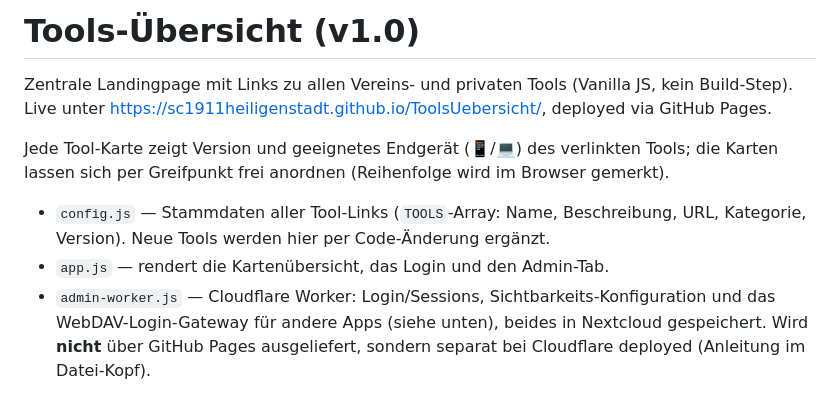
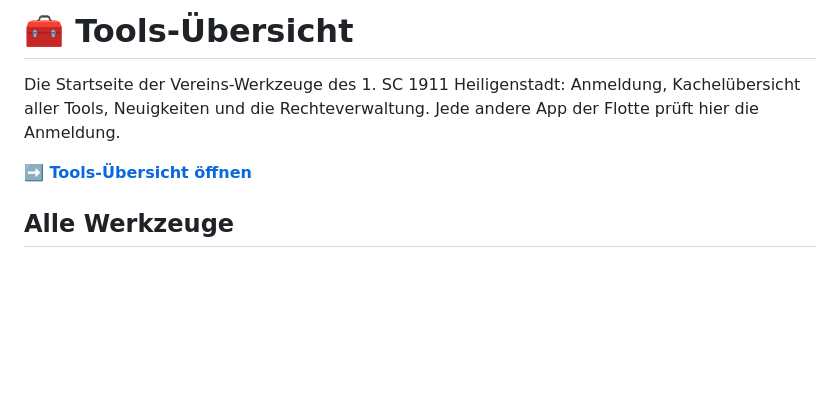
Before and after one commit to Tecko1985/ToolsUebersicht, a Markdown page: README.md, the part around one of its changes. GitHub-like rendering; blank space fills up the shorter version.

```diff
--- a/README.md
+++ b/README.md
@@ -1,10 +1,8 @@
-# Tools-Übersicht (v1.0)
+# 🧰 Tools-Übersicht
 
-Zentrale Landingpage mit Links zu allen Vereins- und privaten Tools (Vanilla JS, kein Build-Step). Live unter https://sc1911heiligenstadt.github.io/ToolsUebersicht/, deployed via GitHub Pages.
+Die Startseite der Vereins-Werkzeuge des 1. SC 1911 Heiligenstadt: Anmeldung, Kachelübersicht aller Tools, Neuigkeiten und die Rechteverwaltung. Jede andere App der Flotte prüft hier die Anmeldung.
 
-Jede Tool-Karte zeigt Version und geeignetes Endgerät (📱/💻) des verlinkten Tools; die Karten lassen sich per Greifpunkt frei anordnen (Reihenfolge wird im Browser gemerkt).
+**➡️ [Tools-Übersicht öffnen](https://sc1911heiligenstadt.github.io/ToolsUebersicht/)**
 
-- `config.js` — Stammdaten aller Tool-Links (`TOOLS`-Array: Name, Beschreibung, URL, Kategorie, Version). Neue Tools werden hier per Code-Änderung ergänzt.
-- `app.js` — rendert die Kartenübersicht, das Login und den Admin-Tab.
-- `admin-worker.js` — Cloudflare Worker: Login/Sessions, Sichtbarkeits-Konfiguration und das WebDAV-Login-Gateway für andere Apps (siehe unten), beides in Nextcloud gespeichert. Wird **nicht** über GitHub Pages ausgeliefert, sondern separat bei Cloudflare deployed (Anleitung im Datei-Kopf).
+## Alle Werkzeuge
 
```
Also changed, not shown: other parts of README.md (+52 -49 lines).
